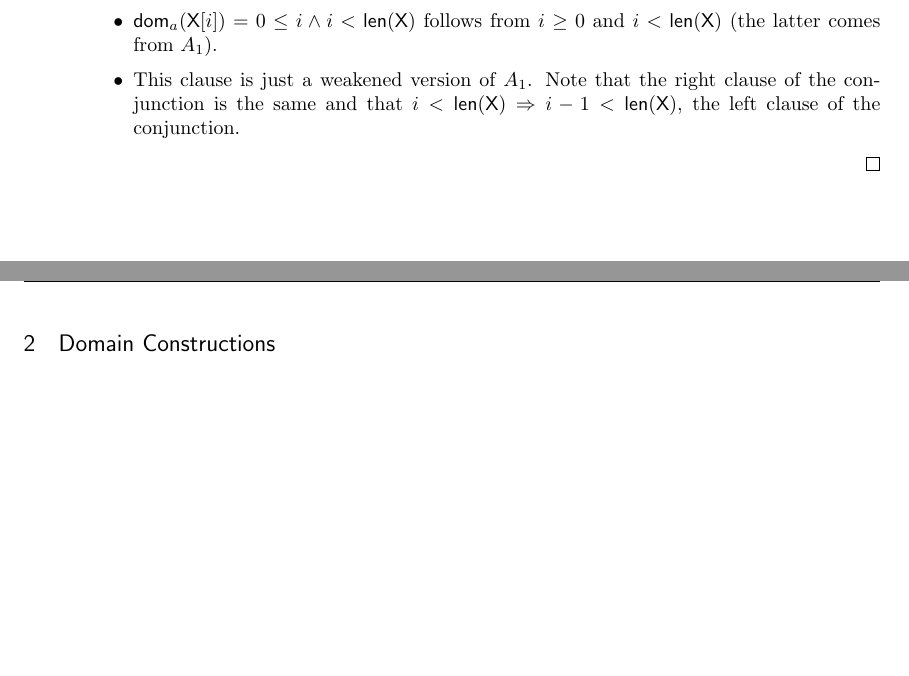
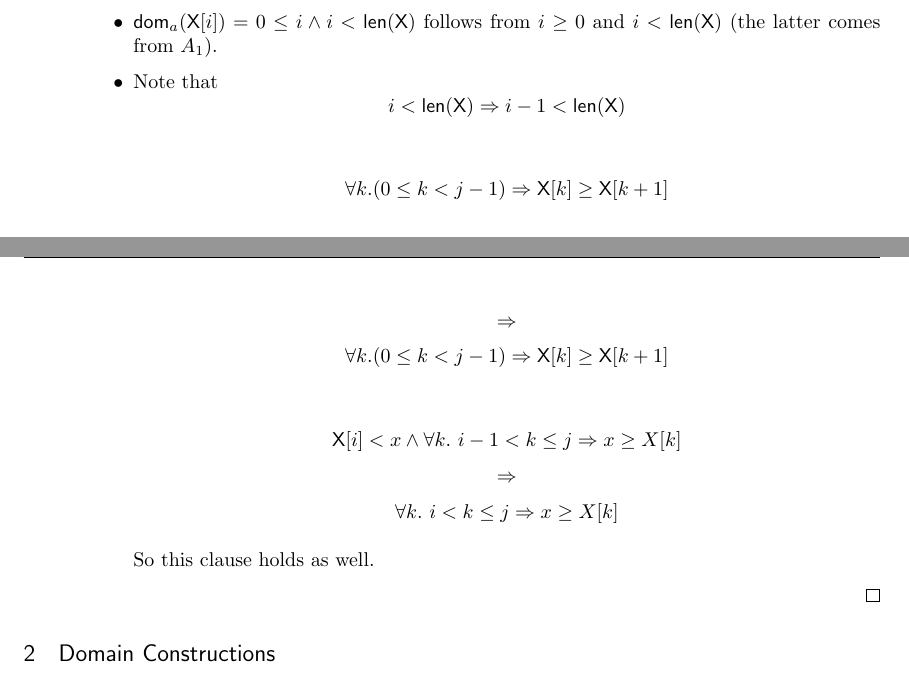
Before and after one commit to qbeightol/CS-6110, a LaTeX document (4/tex/4.tex, which reads 4/tex/4.1.tex): two parts of pages 2 and 3 of 7, joined at a grey line, cut so that both start at the same text, the shorter picture padded with empty space. Compiled offline with pdfLaTeX.

Commit message:
fixed while; changed A1

```diff
--- a/4/tex/4.1.tex
+++ b/4/tex/4.1.tex
@@ -165,10 +170,21 @@ $\Rule{While}{
         \item $\dom_a(i + 1) = \dom_a(i) \wedge \dom_a(1) = \true $
         \item $\dom_a({\sf X}[i]) = 0 \leq i \wedge i < \len{\X} $ follows from
         $i \geq 0$ and $i < \len{\X}$ (the latter comes from $A_1$).
-        \item This clause is just a weakened version of $A_1$. Note that the right
-        clause of the conjunction is the same and that
-        $i < \len{\X} \Rightarrow i - 1 < \len{\X}$, the left clause of the
-        conjunction.
+        \item Note that
+        $$i < \len{\X} \Rightarrow i - 1 < \len{\X}$$ \\
+        $$ \forall k. (0 \leq k < j - 1) \Rightarrow \X[k] \geq \X[k + 1] $$
+        $$ \Rightarrow $$
+        $$ \forall k. (0 \leq k < j - 1) \Rightarrow \X[k] \geq \X[k + 1] $$ \\
+        $$ {\sf X}[i] < x \wedge \forall k .~i - 1 < k \leq j \Rightarrow  x \geq X[k] $$
+        $$ \Rightarrow $$
+        $$ \forall k .~i < k \leq j \Rightarrow  x \geq X[k] $$
+
+        So this clause holds as well.
+
+        % This clause is just a weakened version of $A_1$. Note that the right
+        % clause of the conjunction is the same and that
+        % $i < \len{\X} \Rightarrow i - 1 < \len{\X}$, the left clause of the
+        % conjunction.
 
         % $A_1$ satisfies leads directly to most parts of the third clause. What's unclear is whether the $forall k$ proposition holds in the $k = i$ case.
 
```
Also changed, not shown: 4/tex/4.1.tex (13 more changed lines).
